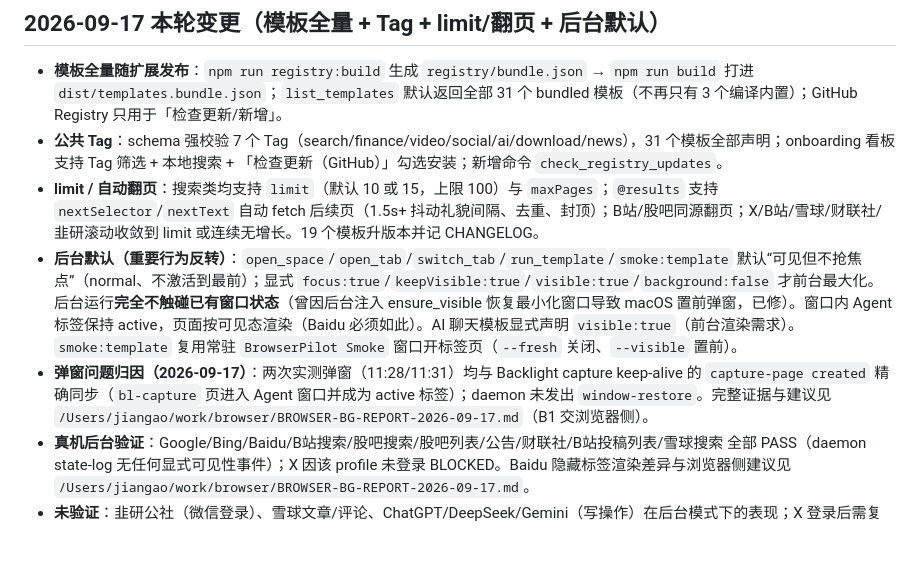
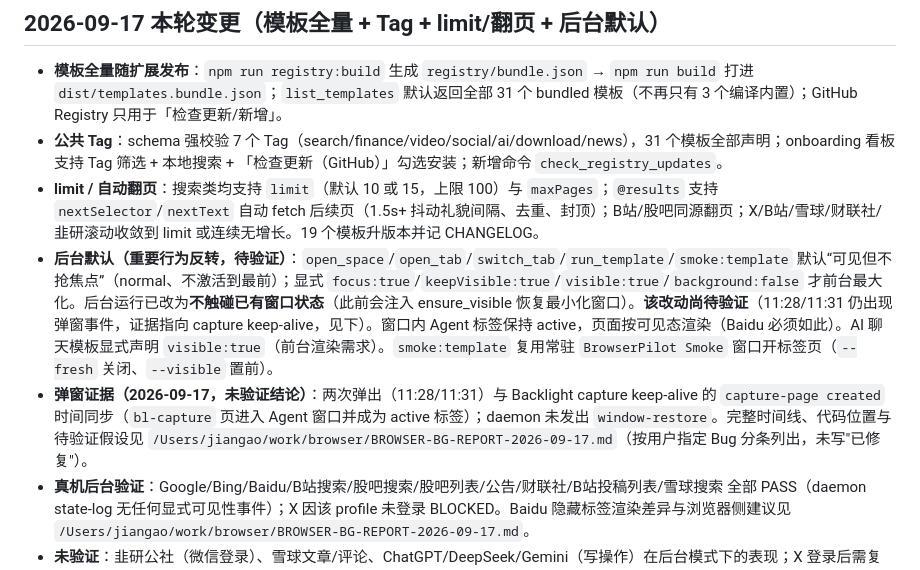
Before and after one commit to insogao/BrowserPilot, a Markdown page: docs/owner/NEXT-SESSION.md, the part around the change. Rendered like a GitHub page; blank space fills up the shorter version.

Commit message:
docs: mark background visibility changes as pending verification, not fixed

```diff
--- a/docs/owner/NEXT-SESSION.md
+++ b/docs/owner/NEXT-SESSION.md
@@ -21,8 +21,8 @@ stale_after: 2026-09-19
 - **模板全量随扩展发布**：`npm run registry:build` 生成 `registry/bundle.json` → `npm run build` 打进 `dist/templates.bundle.json`；`list_templates` 默认返回全部 31 个 bundled 模板（不再只有 3 个编译内置）；GitHub Registry 只用于「检查更新/新增」。
 - **公共 Tag**：schema 强校验 7 个 Tag（search/finance/video/social/ai/download/news），31 个模板全部声明；onboarding 看板支持 Tag 筛选 + 本地搜索 + 「检查更新（GitHub）」勾选安装；新增命令 `check_registry_updates`。
 - **limit / 自动翻页**：搜索类均支持 `limit`（默认 10 或 15，上限 100）与 `maxPages`；`@results` 支持 `nextSelector`/`nextText` 自动 fetch 后续页（1.5s+ 抖动礼貌间隔、去重、封顶）；B站/股吧同源翻页；X/B站/雪球/财联社/韭研滚动收敛到 limit 或连续无增长。19 个模板升版本并记 CHANGELOG。
-- **后台默认（重要行为反转）**：`open_space`/`open_tab`/`switch_tab`/`run_template`/`smoke:template` 默认“可见但不抢焦点”（normal、不激活到最前）；显式 `focus:true`/`keepVisible:true`/`visible:true`/`background:false` 才前台最大化。后台运行**完全不触碰已有窗口状态**（曾因后台注入 ensure_visible 恢复最小化窗口导致 macOS 置前弹窗，已修）。窗口内 Agent 标签保持 active，页面按可见态渲染（Baidu 必须如此）。AI 聊天模板显式声明 `visible:true`（前台渲染需求）。`smoke:template` 复用常驻 `BrowserPilot Smoke` 窗口开标签页（`--fresh` 关闭、`--visible` 置前）。
-- **弹窗问题归因（2026-09-17）**：两次实测弹窗（11:28/11:31）均与 Backlight capture keep-alive 的 `capture-page created` 精确同步（`bl-capture` 页进入 Agent 窗口并成为 active 标签）；daemon 未发出 `window-restore`。完整证据与建议见 `/Users/jiangao/work/browser/BROWSER-BG-REPORT-2026-09-17.md`（B1 交浏览器侧）。
+- **后台默认（重要行为反转，待验证）**：`open_space`/`open_tab`/`switch_tab`/`run_template`/`smoke:template` 默认“可见但不抢焦点”（normal、不激活到最前）；显式 `focus:true`/`keepVisible:true`/`visible:true`/`background:false` 才前台最大化。后台运行已改为**不触碰已有窗口状态**（此前会注入 ensure_visible 恢复最小化窗口）。**该改动尚待验证**（11:28/11:31 仍出现弹窗事件，证据指向 capture keep-alive，见下）。窗口内 Agent 标签保持 active，页面按可见态渲染（Baidu 必须如此）。AI 聊天模板显式声明 `visible:true`（前台渲染需求）。`smoke:template` 复用常驻 `BrowserPilot Smoke` 窗口开标签页（`--fresh` 关闭、`--visible` 置前）。
+- **弹窗证据（2026-09-17，未验证结论）**：两次弹出（11:28/11:31）与 Backlight capture keep-alive 的 `capture-page created` 时间同步（`bl-capture` 页进入 Agent 窗口并成为 active 标签）；daemon 未发出 `window-restore`。完整时间线、代码位置与待验证假设见 `/Users/jiangao/work/browser/BROWSER-BG-REPORT-2026-09-17.md`（按用户指定 Bug 分条列出，未写"已修复"）。
 - **真机后台验证**：Google/Bing/Baidu/B站搜索/股吧搜索/股吧列表/公告/财联社/B站投稿列表/雪球搜索 全部 PASS（daemon state-log 无任何显式可见性事件）；X 因该 profile 未登录 BLOCKED。Baidu 隐藏标签渲染差异与浏览器侧建议见 `/Users/jiangao/work/browser/BROWSER-BG-REPORT-2026-09-17.md`。
 - **未验证**：韭研公社（微信登录）、雪球文章/评论、ChatGPT/DeepSeek/Gemini（写操作）在后台模式下的表现；X 登录后需复测 x-search / x-user-timeline。
 
```
Also changed, not shown: docs/owner/ARCHITECTURE.md (+1 -1 lines).
